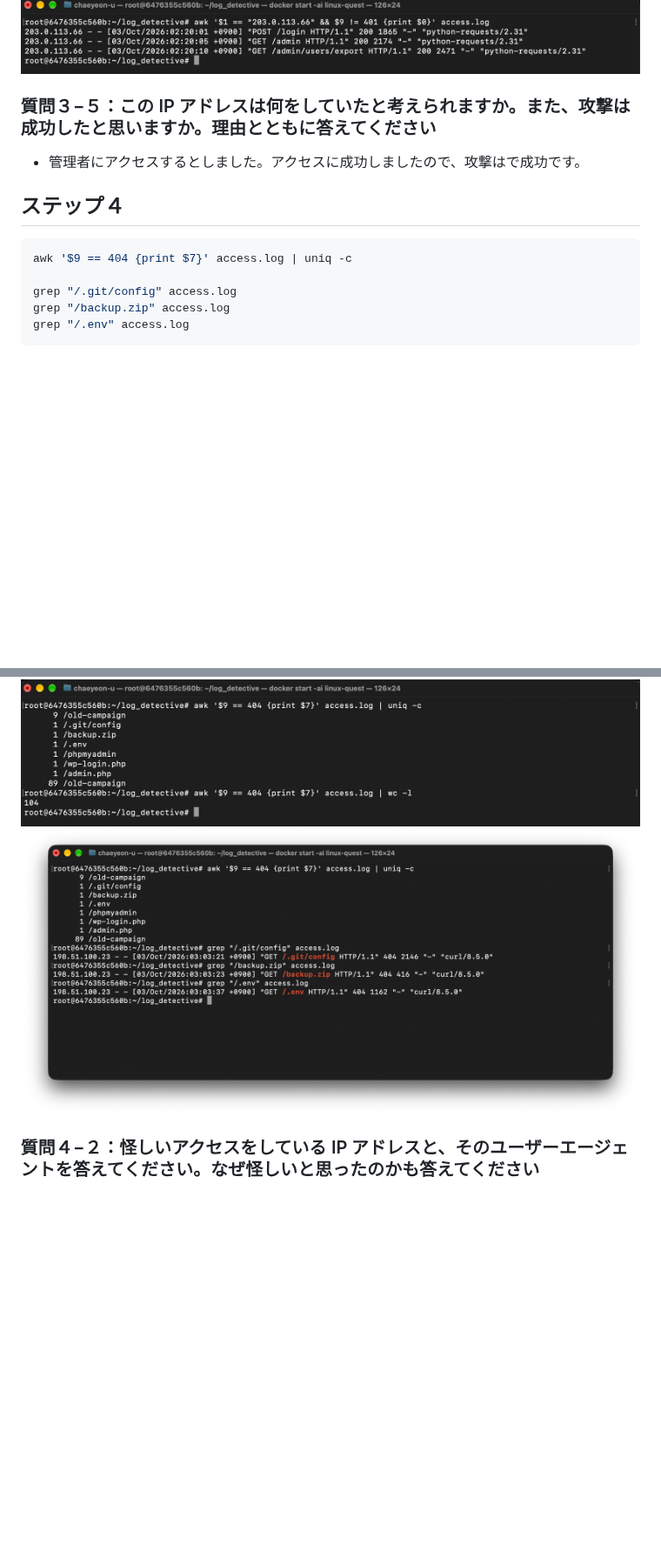
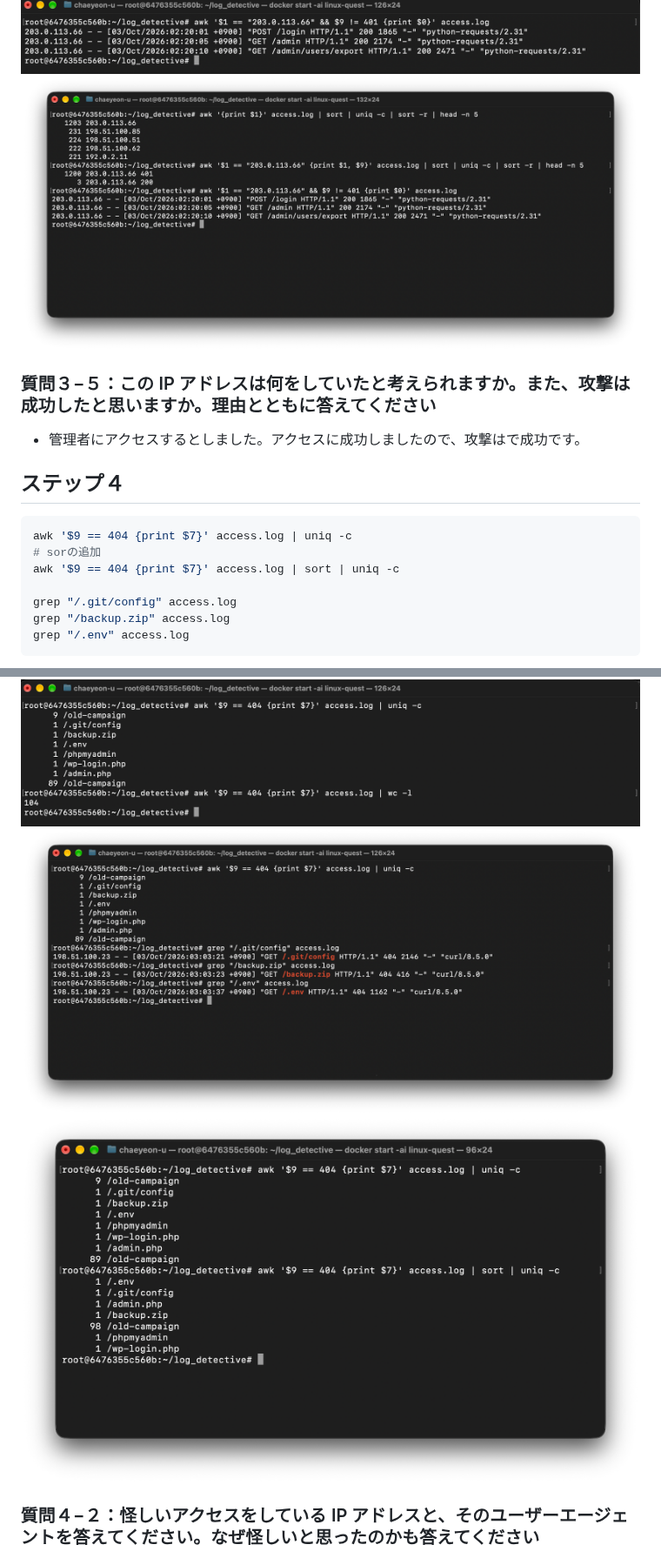
Before and after one commit to naneunyeonu/linux-quest, a Markdown page: log_detective/ANSWER.md, 2 parts joined by grey strips. Shown at 87% size. Rendered like a GitHub page; pictures changed too: log_detective/images/log_detective_review1.png (added), log_detective/images/log_detective_review2.png (added); blank space fills up the shorter version.

````diff
--- a/log_detective/ANSWER.md
+++ b/log_detective/ANSWER.md
@@ -39,6 +39,7 @@ awk '$1 == "203.0.113.66" && $9 != 401 {print $0}' access.log
 ![ステップ３](images/3-2.png)
 ![ステップ３](images/3-3.png)
 ![ステップ３](images/3-4.png)
+![ステップ４](images/log_detective_review1.png)
 
 ### 質問３−５：この IP アドレスは何をしていたと考えられますか。また、攻撃は成功したと思いますか。理由とともに答えてください
 - 管理者にアクセスするとしました。アクセスに成功しましたので、攻撃はで成功です。
@@ -46,6 +47,8 @@ awk '$1 == "203.0.113.66" && $9 != 401 {print $0}' access.log
 ## ステップ４
 ```bash
 awk '$9 == 404 {print $7}' access.log | uniq -c
+# sorの追加
+awk '$9 == 404 {print $7}' access.log | sort | uniq -c
 
 grep "/.git/config" access.log
 grep "/backup.zip" access.log
@@ -54,6 +57,7 @@ grep "/.env" access.log
 
 ![ステップ４](images/4-1.png)
 ![ステップ４](images/4-2.png)
+![ステップ４](images/log_detective_review2.png)
 
 ### 質問４−２：怪しいアクセスをしている IP アドレスと、そのユーザーエージェントを答えてください。なぜ怪しいと思ったのかも答えてください
 - 怪しいアクセスをしているIPアドレスは"198.51.100.23"で、そのユーザーエージェントは"curl/8.5.0"です。
````
Also changed, not shown: other parts of log_detective/ANSWER.md (+13 -3 lines).
